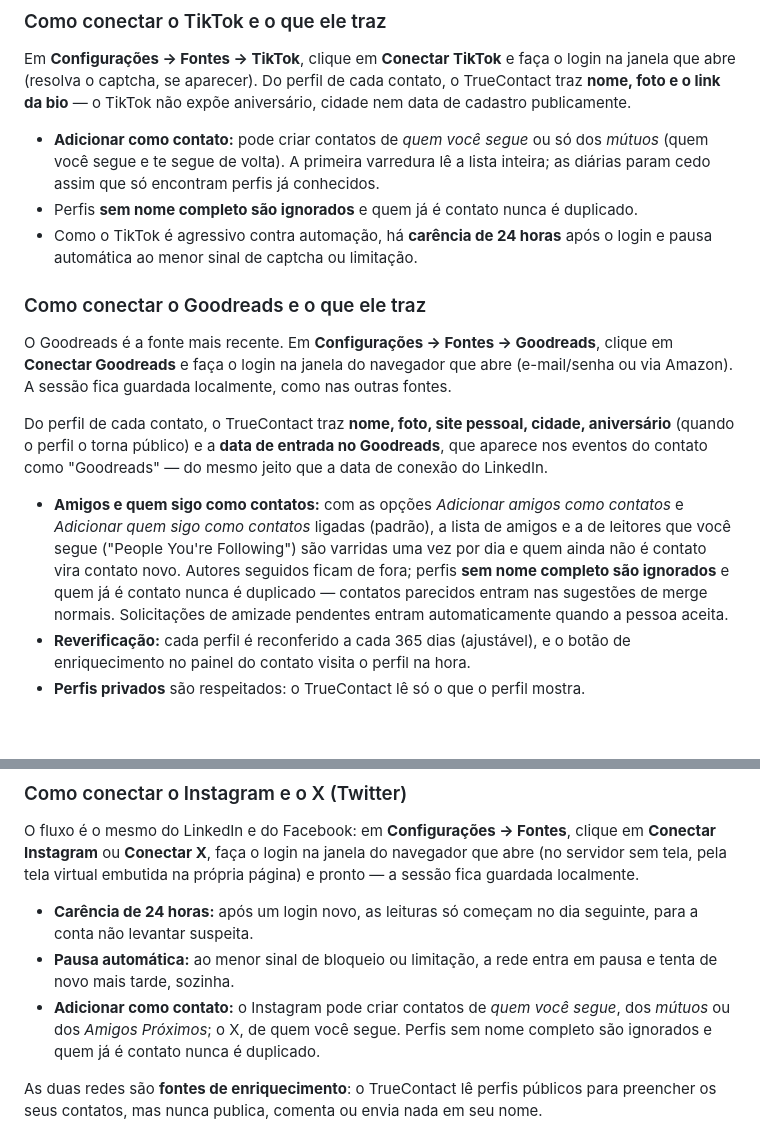
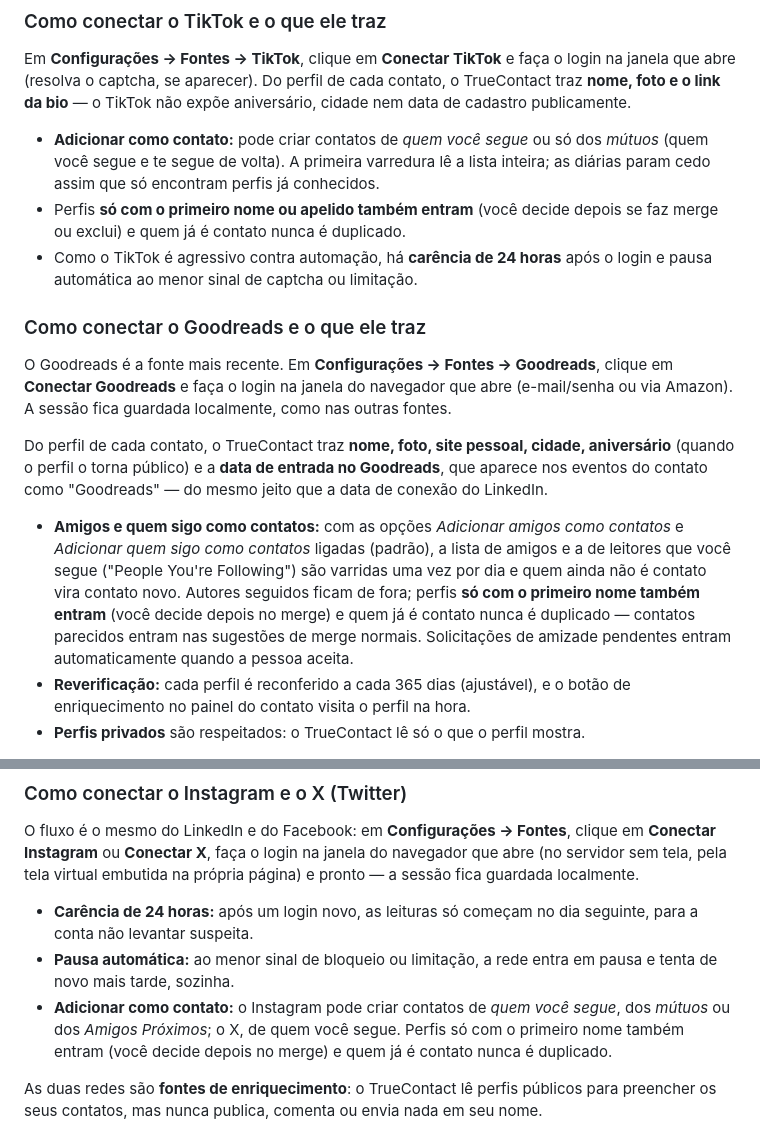
Before and after one commit to osnipassos/truecontact-releases, a Markdown page: help/faq.md, 2 parts joined by grey strips. Rendered like a GitHub page; blank space fills up the shorter version.

Commit message:
docs(faq): contato novo só exige nome — apelidos e nomes de uma palavra também entram (todas as fontes)

```diff
--- a/help/faq.md
+++ b/help/faq.md
@@ -416,7 +416,7 @@ cadastro publicamente.
 - **Adicionar como contato:** pode criar contatos de *quem você segue* ou só dos *mútuos*
   (quem você segue e te segue de volta). A primeira varredura lê a lista inteira; as
   diárias param cedo assim que só encontram perfis já conhecidos.
-- Perfis **sem nome completo são ignorados** e quem já é contato nunca é duplicado.
+- Perfis **só com o primeiro nome ou apelido também entram** (você decide depois se faz merge ou exclui) e quem já é contato nunca é duplicado.
 - Como o TikTok é agressivo contra automação, há **carência de 24 horas** após o login e
   pausa automática ao menor sinal de captcha ou limitação.
 
@@ -434,8 +434,8 @@ LinkedIn.
 - **Amigos e quem sigo como contatos:** com as opções *Adicionar amigos como contatos* e
   *Adicionar quem sigo como contatos* ligadas (padrão), a lista de amigos e a de leitores
   que você segue ("People You're Following") são varridas uma vez por dia e quem ainda não
-  é contato vira contato novo. Autores seguidos ficam de fora; perfis **sem nome completo
-  são ignorados** e quem já é contato nunca é duplicado — contatos parecidos entram nas
+  é contato vira contato novo. Autores seguidos ficam de fora; perfis **só com o primeiro nome
+  também entram** (você decide depois no merge) e quem já é contato nunca é duplicado — contatos parecidos entram nas
   sugestões de merge normais. Solicitações de amizade pendentes entram automaticamente
   quando a pessoa aceita.
 - **Reverificação:** cada perfil é reconferido a cada 365 dias (ajustável), e o botão de
@@ -473,8 +473,8 @@ fica guardada localmente.
 - **Pausa automática:** ao menor sinal de bloqueio ou limitação, a rede entra em pausa e
   tenta de novo mais tarde, sozinha.
 - **Adicionar como contato:** o Instagram pode criar contatos de *quem você segue*, dos
-  *mútuos* ou dos *Amigos Próximos*; o X, de quem você segue. Perfis sem nome completo
-  são ignorados e quem já é contato nunca é duplicado.
+  *mútuos* ou dos *Amigos Próximos*; o X, de quem você segue. Perfis só com o primeiro nome
+  também entram (você decide depois no merge) e quem já é contato nunca é duplicado.
 
 As duas redes são **fontes de enriquecimento**: o TrueContact lê perfis públicos para preencher os seus contatos, mas nunca publica, comenta ou envia nada em seu nome.
 
```
